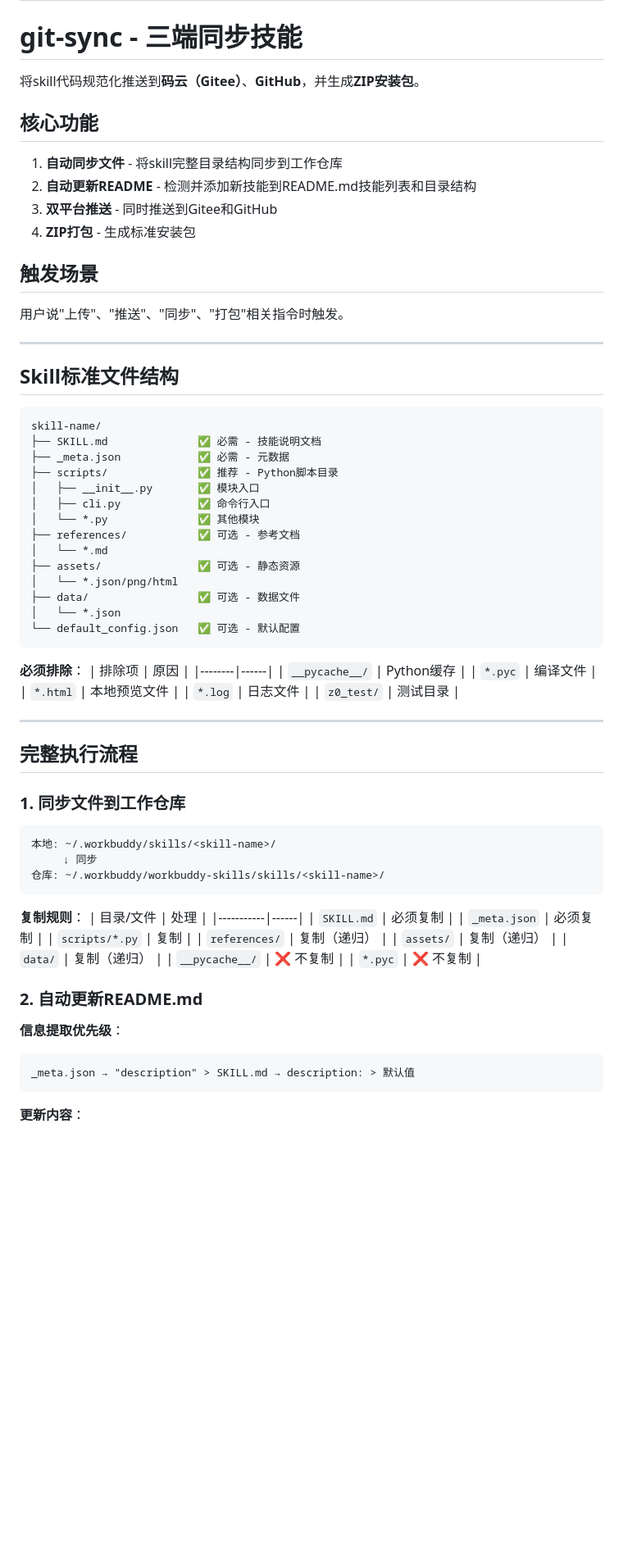
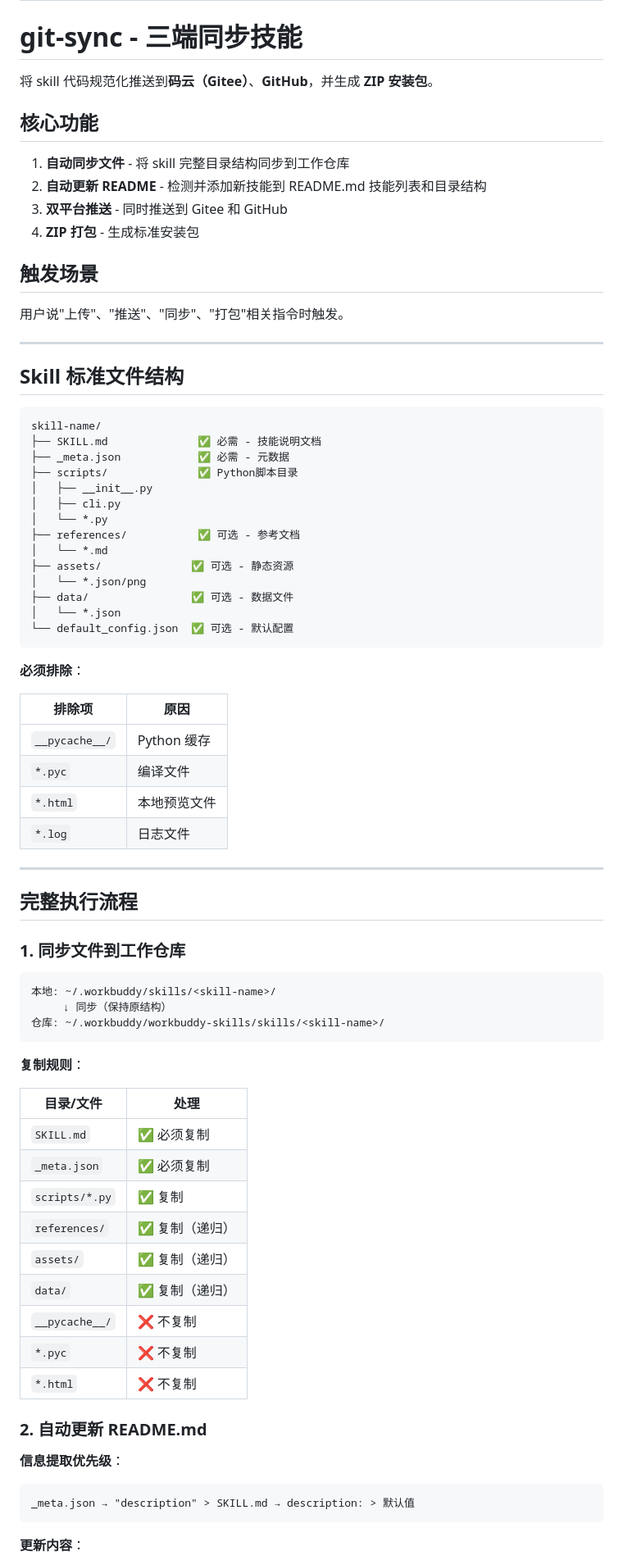
Before and after one commit to Ldxs001/workbuddy-skills, a Markdown page: skills/git-sync/SKILL.md, the part around one of its changes. Shown at 82% size. GitHub-like rendering; blank space fills up the shorter version.

````diff
--- a/skills/git-sync/SKILL.md
+++ b/skills/git-sync/SKILL.md
@@ -6,14 +6,14 @@ agent_created: true
 
 # git-sync - 三端同步技能
 
-将skill代码规范化推送到**码云（Gitee）**、**GitHub**，并生成**ZIP安装包**。
+将 skill 代码规范化推送到**码云（Gitee）**、**GitHub**，并生成 **ZIP 安装包**。
 
 ## 核心功能
 
-1. **自动同步文件** - 将skill完整目录结构同步到工作仓库
-2. **自动更新README** - 检测并添加新技能到README.md技能列表和目录结构
-3. **双平台推送** - 同时推送到Gitee和GitHub
-4. **ZIP打包** - 生成标准安装包
+1. **自动同步文件** - 将 skill 完整目录结构同步到工作仓库
+2. **自动更新 README** - 检测并添加新技能到 README.md 技能列表和目录结构
+3. **双平台推送** - 同时推送到 Gitee 和 GitHub
+4. **ZIP 打包** - 生成标准安装包
 
 ## 触发场景
 
@@ -21,33 +21,33 @@ agent_created: true
 
 ---
 
-## Skill标准文件结构
+## Skill 标准文件结构
 
 ```
 skill-name/
 ├── SKILL.md              ✅ 必需 - 技能说明文档
 ├── _meta.json            ✅ 必需 - 元数据
-├── scripts/              ✅ 推荐 - Python脚本目录
-│   ├── __init__.py       ✅ 模块入口
-│   ├── cli.py            ✅ 命令行入口
-│   └── *.py              ✅ 其他模块
+├── scripts/              ✅ Python脚本目录
+│   ├── __init__.py
+│   ├── cli.py
+│   └── *.py
 ├── references/           ✅ 可选 - 参考文档
 │   └── *.md
-├── assets/               ✅ 可选 - 静态资源
-│   └── *.json/png/html
-├── data/                 ✅ 可选 - 数据文件
+├── assets/              ✅ 可选 - 静态资源
+│   └── *.json/png
+├── data/                ✅ 可选 - 数据文件
 │   └── *.json
-└── default_config.json   ✅ 可选 - 默认配置
+└── default_config.json  ✅ 可选 - 默认配置
 ```
 
 **必须排除**：
+
 | 排除项 | 原因 |
 |--------|------|
-| `__pycache__/` | Python缓存 |
+| `__pycache__/` | Python 缓存 |
 | `*.pyc` | 编译文件 |
 | `*.html` | 本地预览文件 |
 | `*.log` | 日志文件 |
-| `z0_test/` | 测试目录 |
 
 ---
 
@@ -57,25 +57,28 @@ skill-name/
 
 ```
 本地: ~/.workbuddy/skills/<skill-name>/
-     ↓ 同步
+     ↓ 同步（保持原结构）
 仓库: ~/.workbuddy/workbuddy-skills/skills/<skill-name>/
 ```
 
 **复制规则**：
+
 | 目录/文件 | 处理 |
 |-----------|------|
-| `SKILL.md` | 必须复制 |
-| `_meta.json` | 必须复制 |
-| `scripts/*.py` | 复制 |
-| `references/` | 复制（递归） |
-| `assets/` | 复制（递归） |
-| `data/` | 复制（递归） |
+| `SKILL.md` | ✅ 必须复制 |
+| `_meta.json` | ✅ 必须复制 |
+| `scripts/*.py` | ✅ 复制 |
+| `references/` | ✅ 复制（递归） |
+| `assets/` | ✅ 复制（递归） |
+| `data/` | ✅ 复制（递归） |
 | `__pycache__/` | ❌ 不复制 |
 | `*.pyc` | ❌ 不复制 |
+| `*.html` | ❌ 不复制 |
 
-### 2. 自动更新README.md
+### 2. 自动更新 README.md
 
 **信息提取优先级**：
+
 ```
 _meta.json → "description" > SKILL.md → description: > 默认值
 ```
````
Also changed, not shown: other parts of skills/git-sync/SKILL.md (+41 -21 lines).
